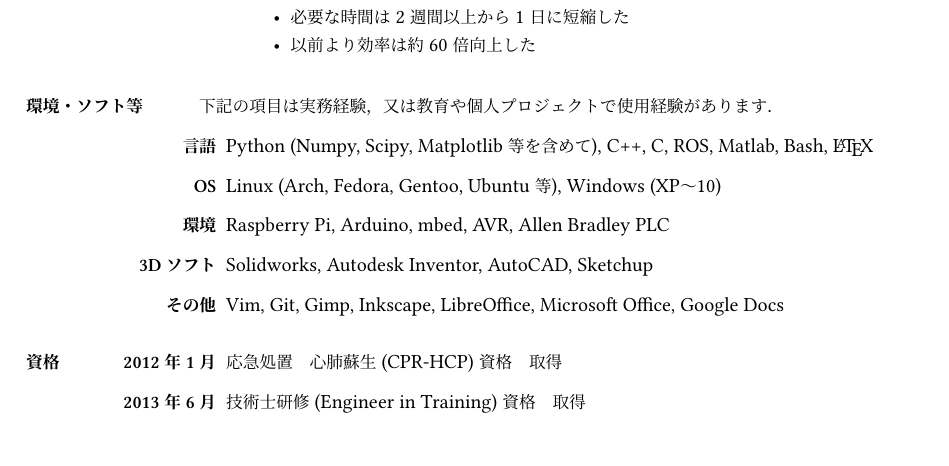
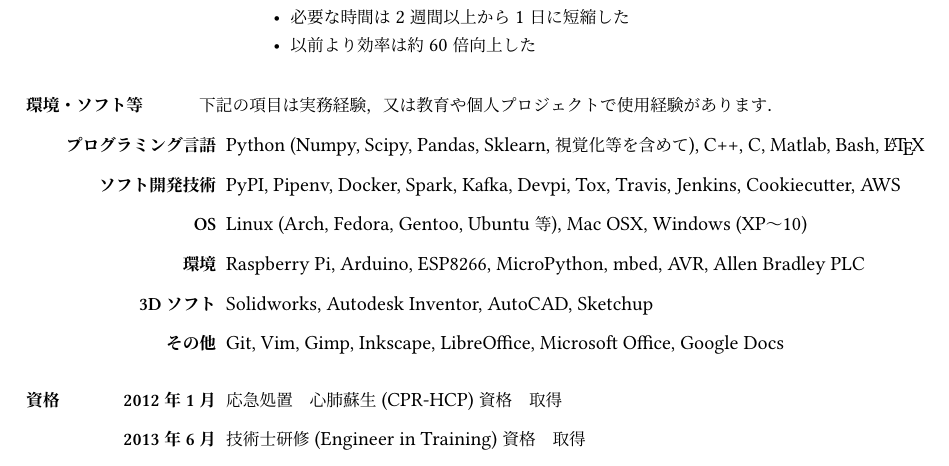
Before and after one commit to masasin/mshtsy_shokureki, a LaTeX document (mshtsy_shokureki.tex): part of page 2 of 3, cut so that both start at the same text. Compiled offline with XeLaTeX; a missing font is replaced by an installed copy or a similar font.

Commit message:
Update  skills.

```diff
--- a/mshtsy_shokureki.tex
+++ b/mshtsy_shokureki.tex
@@ -193,11 +193,12 @@
 \section{環境・ソフト等}
 下記の項目は実務経験，又は教育や個人プロジェクトで使用経験があります．
 \begin{outerlist}
-\item[言語] Python (Numpy, Scipy, Matplotlib等を含めて), C++, C, ROS, Matlab, Bash, \LaTeX
-\item[OS] Linux (Arch, Fedora, Gentoo, Ubuntu等), Windows (XP〜10)
-\item[環境] Raspberry Pi, Arduino, mbed, AVR, Allen Bradley PLC
+\item[プログラミング言語] Python (Numpy, Scipy, Pandas, Sklearn, 視覚化等を含めて), C++, C, Matlab, Bash, \LaTeX
+\item[ソフト開発技術] PyPI, Pipenv, Docker, Spark, Kafka, Devpi, Tox, Travis, Jenkins, Cookiecutter, AWS
+\item[OS] Linux (Arch, Fedora, Gentoo, Ubuntu等), Mac OSX, Windows (XP〜10)
+\item[環境] Raspberry Pi, Arduino, ESP8266, MicroPython, mbed, AVR, Allen Bradley PLC
 \item[3Dソフト] Solidworks, Autodesk Inventor, AutoCAD, Sketchup
-\item[その他] Vim, Git, Gimp, Inkscape, LibreOffice, Microsoft Office, Google Docs
+\item[その他] Git, Vim, Gimp, Inkscape, LibreOffice, Microsoft Office, Google Docs
 \end{outerlist}
 
 \section{資格}
```
